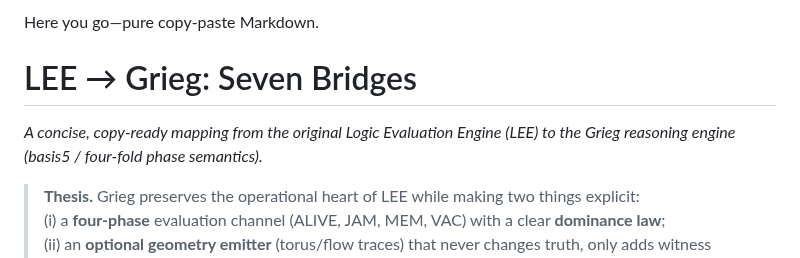
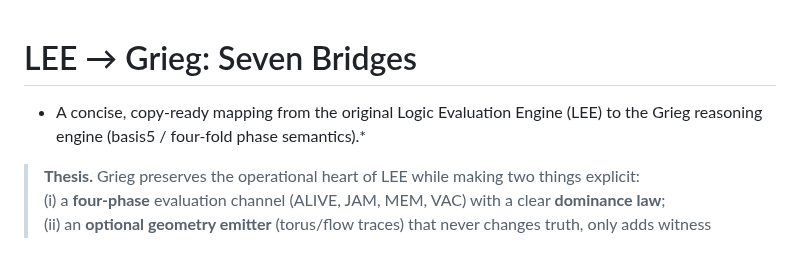
Before and after one commit to KILGORETROUT111/Grieg, a Markdown page: docs/Grieg-to-Lee-Seven-Bridges.md, the part around one of its changes. GitHub-like rendering.

```diff
--- a/docs/Grieg-to-Lee-Seven-Bridges.md
+++ b/docs/Grieg-to-Lee-Seven-Bridges.md
@@ -1,8 +1,6 @@
-Here you go—pure copy-paste Markdown.
-
 # LEE → Grieg: Seven Bridges
 
-*A concise, copy-ready mapping from the original Logic Evaluation Engine (LEE) to the Grieg reasoning engine (basis5 / four-fold phase semantics).*
+* A concise, copy-ready mapping from the original Logic Evaluation Engine (LEE) to the Grieg reasoning engine (basis5 / four-fold phase semantics).*
 
 > **Thesis.** Grieg preserves the operational heart of LEE while making two things explicit:
 > (i) a **four-phase** evaluation channel (ALIVE, JAM, MEM, VAC) with a clear **dominance law**;
```
Also changed, not shown: other parts of docs/Grieg-to-Lee-Seven-Bridges.md (+2 -2 lines).
